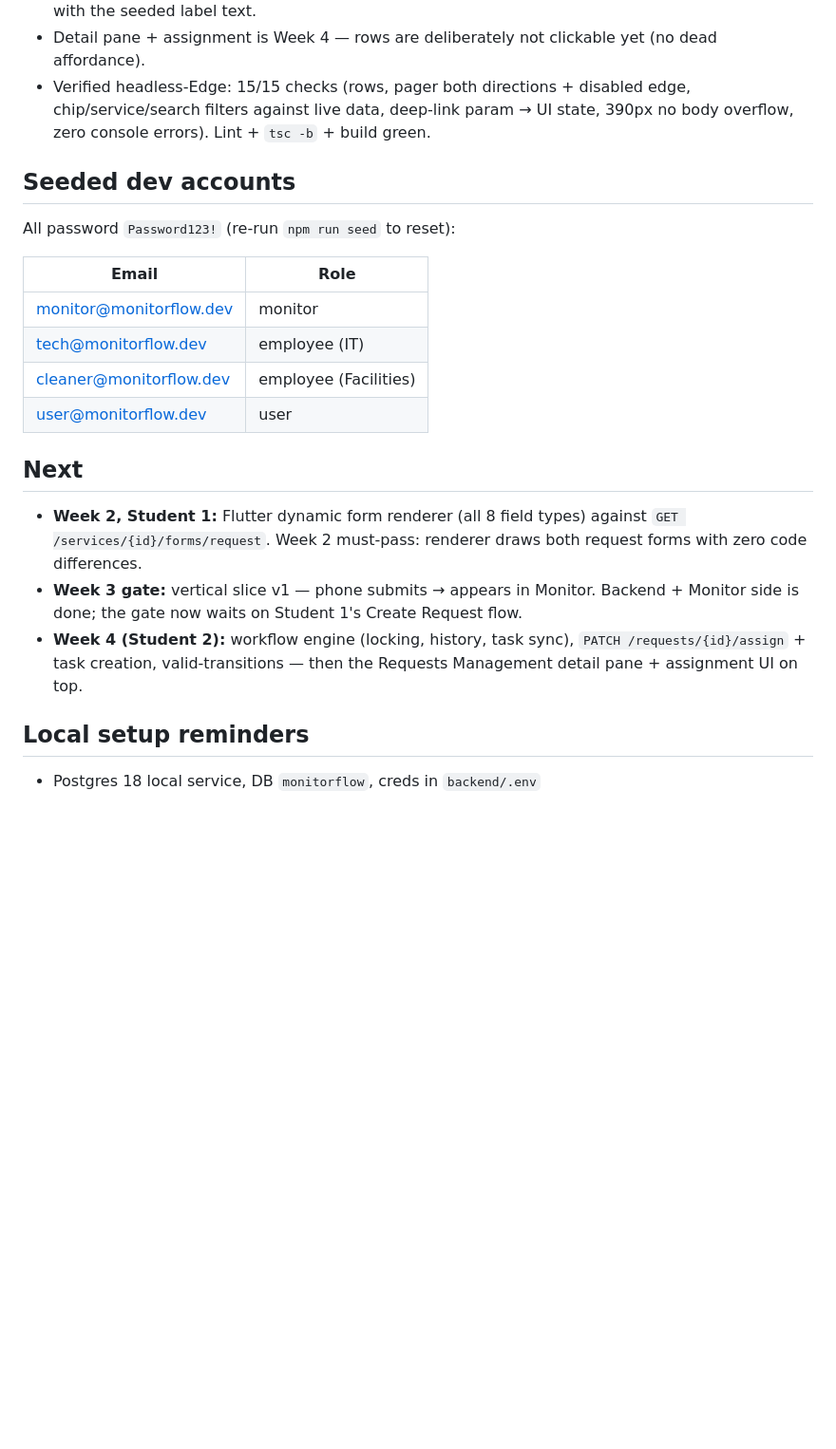
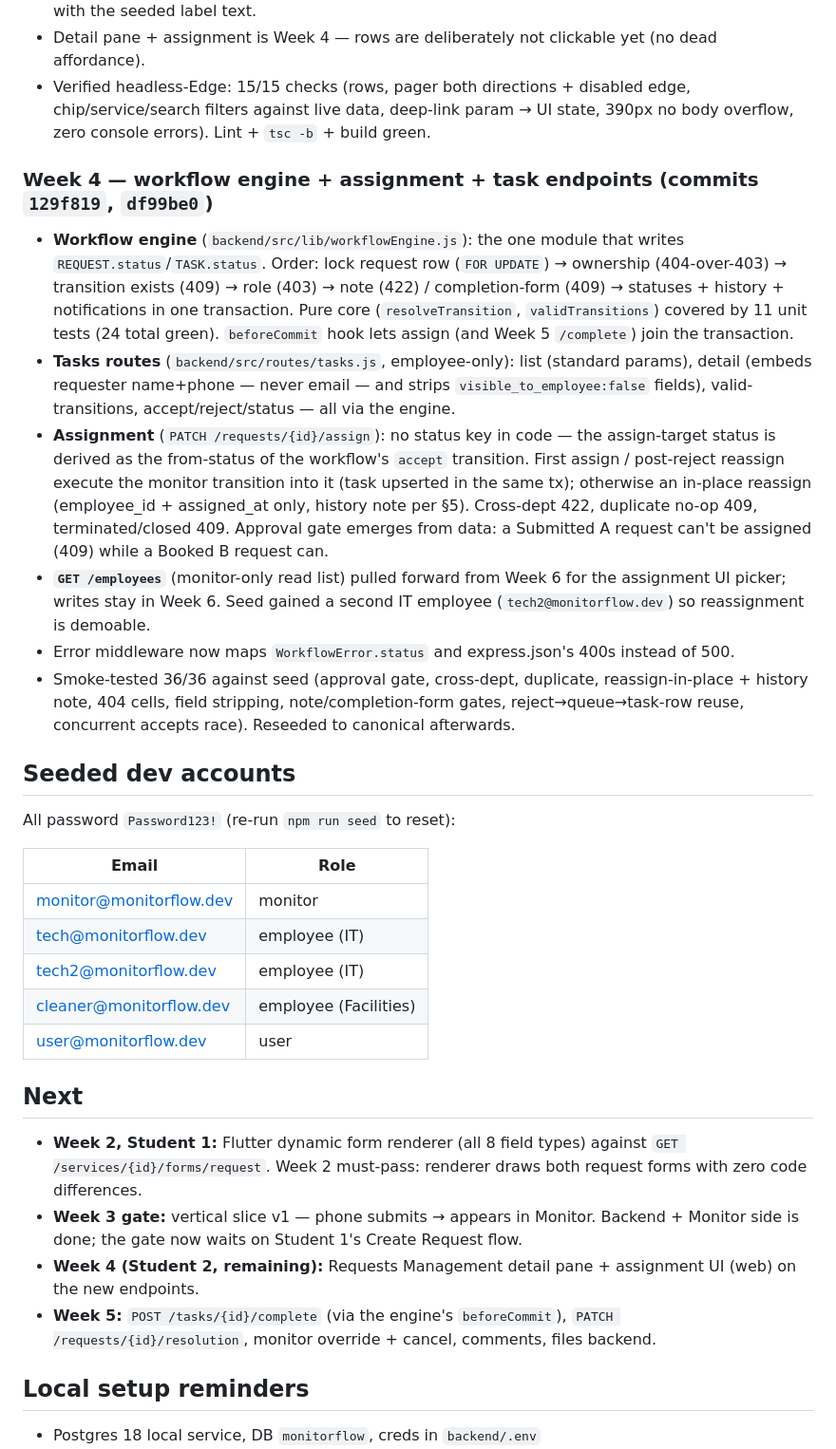
Before and after one commit to HamzaQanazi/MonitorFlow11, a Markdown page: docs/PROGRESS.md, the part around the change. Shown at 95% size. Drawn GitHub-style; blank space fills up the shorter version.

Commit message:
docs: progress tracker through Week 4 backend
Co-Authored-By: Claude Fable 5 <noreply@anthropic.com>

```diff
--- a/docs/PROGRESS.md
+++ b/docs/PROGRESS.md
@@ -38,6 +38,14 @@ Tracks completed work against the CLAUDE.md Section 10 plan. Update this when a
 - Detail pane + assignment is Week 4 — rows are deliberately not clickable yet (no dead affordance).
 - Verified headless-Edge: 15/15 checks (rows, pager both directions + disabled edge, chip/service/search filters against live data, deep-link param → UI state, 390px no body overflow, zero console errors). Lint + `tsc -b` + build green.
 
+### Week 4 — workflow engine + assignment + task endpoints (commits `129f819`, `df99be0`)
+- **Workflow engine** (`backend/src/lib/workflowEngine.js`): the one module that writes `REQUEST.status`/`TASK.status`. Order: lock request row (`FOR UPDATE`) → ownership (404-over-403) → transition exists (409) → role (403) → note (422) / completion-form (409) → statuses + history + notifications in one transaction. Pure core (`resolveTransition`, `validTransitions`) covered by 11 unit tests (24 total green). `beforeCommit` hook lets assign (and Week 5 `/complete`) join the transaction.
+- **Tasks routes** (`backend/src/routes/tasks.js`, employee-only): list (standard params), detail (embeds requester name+phone — never email — and strips `visible_to_employee:false` fields), valid-transitions, accept/reject/status — all via the engine.
+- **Assignment** (`PATCH /requests/{id}/assign`): no status key in code — the assign-target status is derived as the from-status of the workflow's `accept` transition. First assign / post-reject reassign execute the monitor transition into it (task upserted in the same tx); otherwise an in-place reassign (employee_id + assigned_at only, history note per §5). Cross-dept 422, duplicate no-op 409, terminated/closed 409. Approval gate emerges from data: a Submitted A request can't be assigned (409) while a Booked B request can.
+- **`GET /employees`** (monitor-only read list) pulled forward from Week 6 for the assignment UI picker; writes stay in Week 6. Seed gained a second IT employee (`tech2@monitorflow.dev`) so reassignment is demoable.
+- Error middleware now maps `WorkflowError.status` and express.json's 400s instead of 500.
+- Smoke-tested 36/36 against seed (approval gate, cross-dept, duplicate, reassign-in-place + history note, 404 cells, field stripping, note/completion-form gates, reject→queue→task-row reuse, concurrent accepts race). Reseeded to canonical afterwards.
+
 ## Seeded dev accounts
 
 All password `Password123!` (re-run `npm run seed` to reset):
@@ -46,6 +54,7 @@ All password `Password123!` (re-run `npm run seed` to reset):
 |---|---|
 | monitor@monitorflow.dev | monitor |
 | tech@monitorflow.dev | employee (IT) |
+| tech2@monitorflow.dev | employee (IT) |
 | cleaner@monitorflow.dev | employee (Facilities) |
 | user@monitorflow.dev | user |
 
@@ -53,7 +62,8 @@ All password `Password123!` (re-run `npm run seed` to reset):
 
 - **Week 2, Student 1:** Flutter dynamic form renderer (all 8 field types) against `GET /services/{id}/forms/request`. Week 2 must-pass: renderer draws both request forms with zero code differences.
 - **Week 3 gate:** vertical slice v1 — phone submits → appears in Monitor. Backend + Monitor side is done; the gate now waits on Student 1's Create Request flow.
-- **Week 4 (Student 2):** workflow engine (locking, history, task sync), `PATCH /requests/{id}/assign` + task creation, valid-transitions — then the Requests Management detail pane + assignment UI on top.
+- **Week 4 (Student 2, remaining):** Requests Management detail pane + assignment UI (web) on the new endpoints.
+- **Week 5:** `POST /tasks/{id}/complete` (via the engine's `beforeCommit`), `PATCH /requests/{id}/resolution`, monitor override + cancel, comments, files backend.
 
 ## Local setup reminders
 
```
